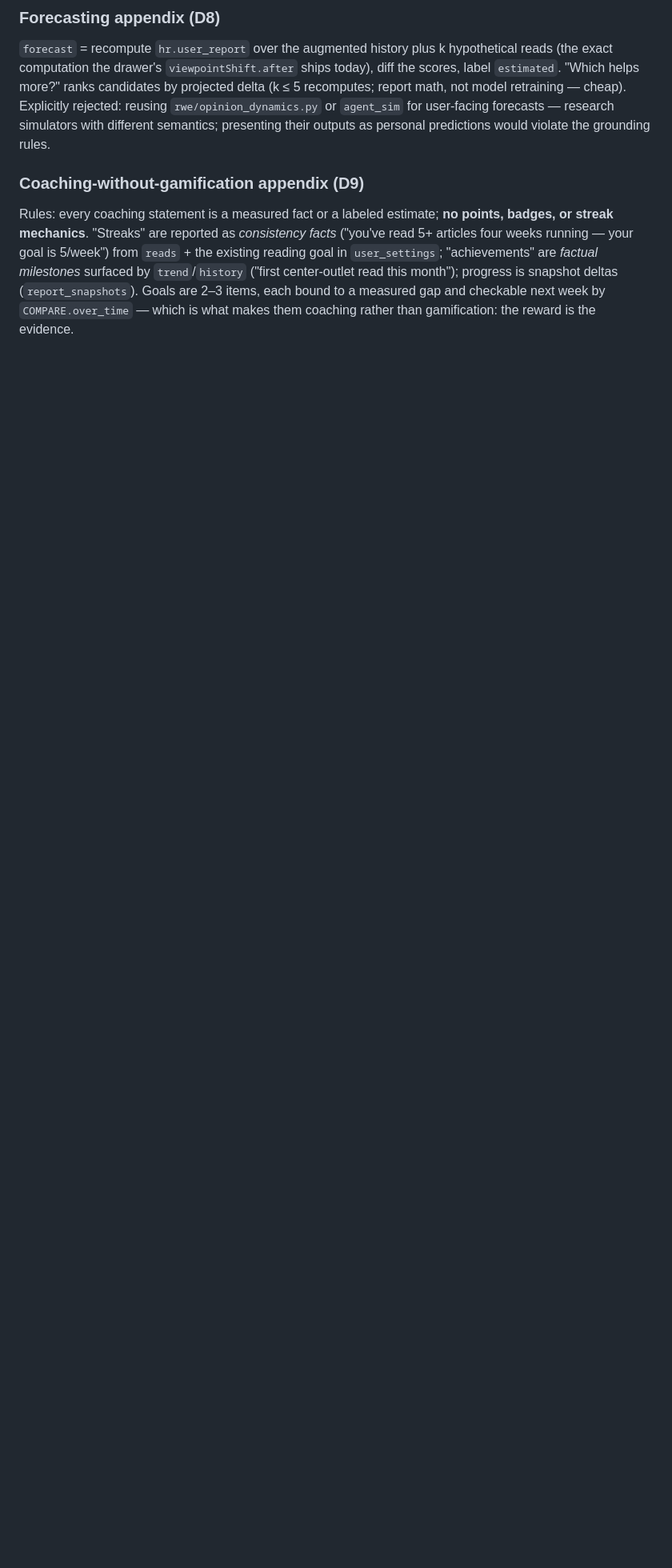
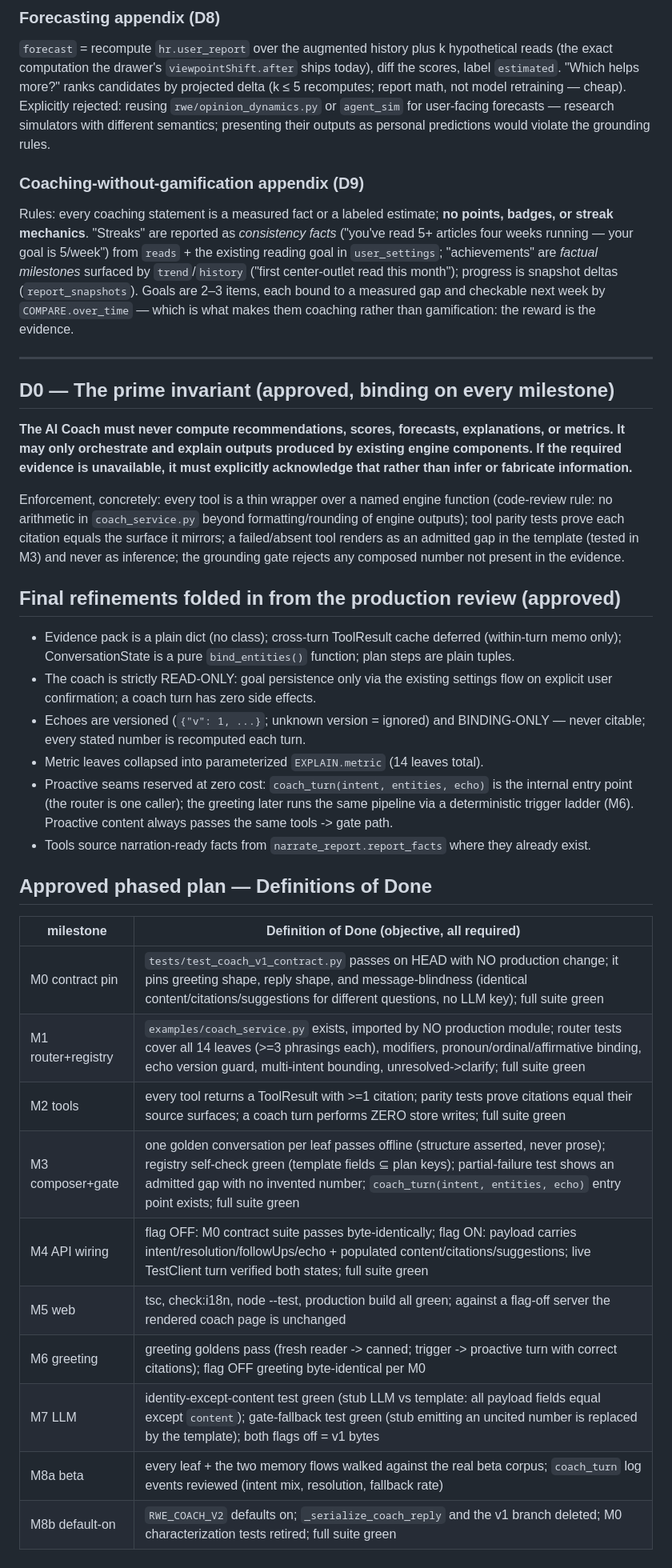
Before and after one commit to greenwichg/random_walks_with_erasure, a Markdown page: docs/COACH_REDESIGN.md, the part around the change. Shown at 80% size. Rendered like a GitHub page; blank space fills up the shorter version.

Commit message:
Coach v2: add prime invariant (D0) + per-milestone Definitions of Done
The approved refinements before implementation: the binding never-compute /
orchestrate-only / admit-gaps invariant with its concrete enforcement points,
the final simplifications from the production review folded into the design
record, and an objective Definition of Done for every milestone M0-M8b.

Co-Authored-By: Claude Opus 4.8 <noreply@anthropic.com>
Claude-Session: https://claude.ai/code/session_01DcTtyhsBxwWfFmVRuFUaej

```diff
--- a/docs/COACH_REDESIGN.md
+++ b/docs/COACH_REDESIGN.md
@@ -370,3 +370,47 @@ Explanation = {
 ### Coaching-without-gamification appendix (D9)
 
 Rules: every coaching statement is a measured fact or a labeled estimate; **no points, badges, or streak mechanics**. "Streaks" are reported as *consistency facts* ("you've read 5+ articles four weeks running — your goal is 5/week") from `reads` + the existing reading goal in `user_settings`; "achievements" are *factual milestones* surfaced by `trend`/`history` ("first center-outlet read this month"); progress is snapshot deltas (`report_snapshots`). Goals are 2–3 items, each bound to a measured gap and checkable next week by `COMPARE.over_time` — which is what makes them coaching rather than gamification: the reward is the evidence.
+
+---
+
+## D0 — The prime invariant (approved, binding on every milestone)
+
+**The AI Coach must never compute recommendations, scores, forecasts, explanations, or metrics.
+It may only orchestrate and explain outputs produced by existing engine components.
+If the required evidence is unavailable, it must explicitly acknowledge that rather than infer
+or fabricate information.**
+
+Enforcement, concretely: every tool is a thin wrapper over a named engine function (code-review
+rule: no arithmetic in `coach_service.py` beyond formatting/rounding of engine outputs); tool
+parity tests prove each citation equals the surface it mirrors; a failed/absent tool renders as
+an admitted gap in the template (tested in M3) and never as inference; the grounding gate rejects
+any composed number not present in the evidence.
+
+## Final refinements folded in from the production review (approved)
+
+- Evidence pack is a plain dict (no class); cross-turn ToolResult cache deferred (within-turn
+  memo only); ConversationState is a pure `bind_entities()` function; plan steps are plain tuples.
+- The coach is strictly READ-ONLY: goal persistence only via the existing settings flow on
+  explicit user confirmation; a coach turn has zero side effects.
+- Echoes are versioned (`{"v": 1, ...}`; unknown version = ignored) and BINDING-ONLY — never
+  citable; every stated number is recomputed each turn.
+- Metric leaves collapsed into parameterized `EXPLAIN.metric` (14 leaves total).
+- Proactive seams reserved at zero cost: `coach_turn(intent, entities, echo)` is the internal
+  entry point (the router is one caller); the greeting later runs the same pipeline via a
+  deterministic trigger ladder (M6). Proactive content always passes the same tools -> gate path.
+- Tools source narration-ready facts from `narrate_report.report_facts` where they already exist.
+
+## Approved phased plan — Definitions of Done
+
+| milestone | Definition of Done (objective, all required) |
+|---|---|
+| M0 contract pin | `tests/test_coach_v1_contract.py` passes on HEAD with NO production change; it pins greeting shape, reply shape, and message-blindness (identical content/citations/suggestions for different questions, no LLM key); full suite green |
+| M1 router+registry | `examples/coach_service.py` exists, imported by NO production module; router tests cover all 14 leaves (>=3 phrasings each), modifiers, pronoun/ordinal/affirmative binding, echo version guard, multi-intent bounding, unresolved->clarify; full suite green |
+| M2 tools | every tool returns a ToolResult with >=1 citation; parity tests prove citations equal their source surfaces; a coach turn performs ZERO store writes; full suite green |
+| M3 composer+gate | one golden conversation per leaf passes offline (structure asserted, never prose); registry self-check green (template fields ⊆ plan keys); partial-failure test shows an admitted gap with no invented number; `coach_turn(intent, entities, echo)` entry point exists; full suite green |
+| M4 API wiring | flag OFF: M0 contract suite passes byte-identically; flag ON: payload carries intent/resolution/followUps/echo + populated content/citations/suggestions; live TestClient turn verified both states; full suite green |
+| M5 web | tsc, check:i18n, node --test, production build all green; against a flag-off server the rendered coach page is unchanged |
+| M6 greeting | greeting goldens pass (fresh reader -> canned; trigger -> proactive turn with correct citations); flag OFF greeting byte-identical per M0 |
+| M7 LLM | identity-except-content test green (stub LLM vs template: all payload fields equal except `content`); gate-fallback test green (stub emitting an uncited number is replaced by the template); both flags off = v1 bytes |
+| M8a beta | every leaf + the two memory flows walked against the real beta corpus; `coach_turn` log events reviewed (intent mix, resolution, fallback rate) |
+| M8b default-on | `RWE_COACH_V2` defaults on; `_serialize_coach_reply` and the v1 branch deleted; M0 characterization tests retired; full suite green |
```
